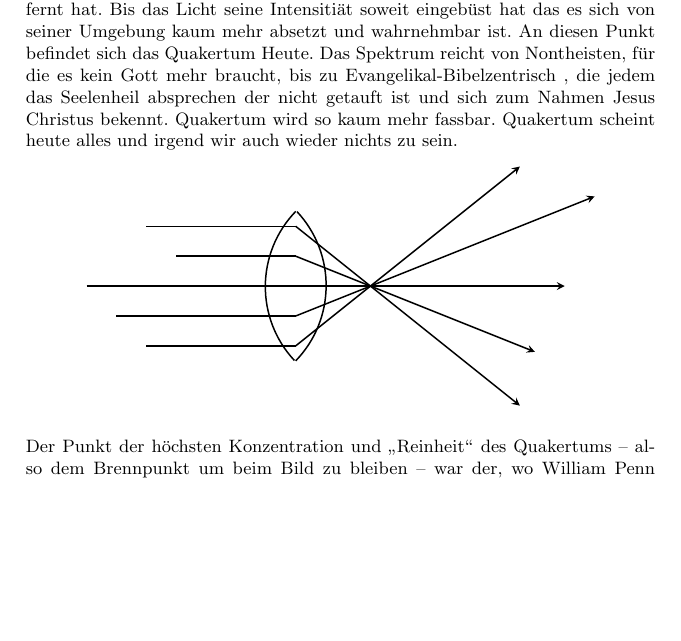
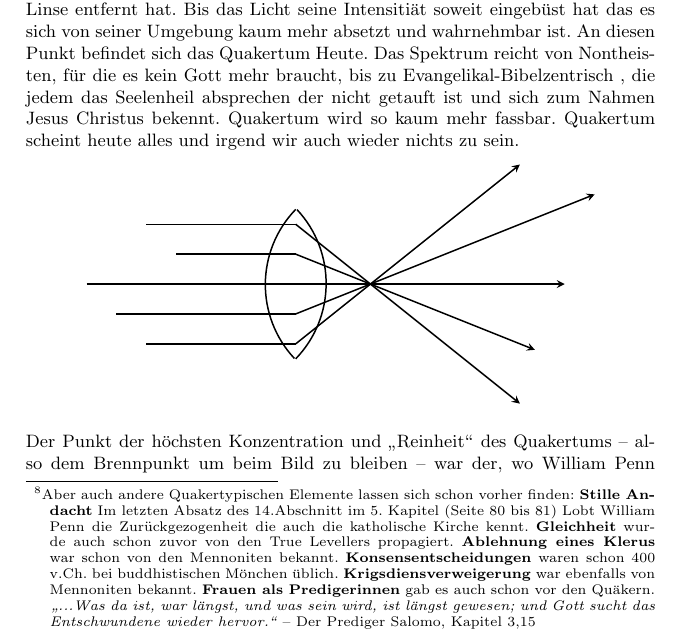
Before and after one commit to OlafRadicke/penn_okkk, a LaTeX thesis (main.tex, which reads quaker_geschichte.tex): part of page 327 of 373 before the commit and part of page 327 of 375 after it, cut so that both start at the same text, the shorter picture padded with empty space. Compiled offline with pdfLaTeX.

Commit message:
fussnote eingefügt.

```diff
--- a/quaker_geschichte.tex
+++ b/quaker_geschichte.tex
@@ -480,7 +480,15 @@ Quakertum an sich ausmacht und was das Besondere daran ist."' Das ist wirklich
 nicht so einfach. Ich würde die Entwicklung des Quakertums mit einem Brenglas\index{Brenglas}
 vergleichen: Auf der einen Seite kommen verschiedenste Impulse und Ideen herein
 und werden gebündelt. So war die Idee des "`Inneren Lichts"'\index{Inneres!Licht} war schon vor
-George Fox\index{Personen:!Fox, George} im Umlauf und wurde unter anderem von Anne Hutchinson\index{Personen:!Hutchinson, Anne} propagiert. In der
+George Fox\index{Personen:!Fox, George} im Umlauf und wurde unter anderem von Anne Hutchinson\index{Personen:!Hutchinson, Anne} propagiert.\footnote{Aber auch andere Quakertypischen Elemente lassen sich schon vorher finden:
+\textbf{Stille Andacht} Im letzten Absatz des 14.Abschnitt im 5. Kapitel (Seite~\pageref{kap5_ab14} bis \pageref{ref:05_13_zurueckgezogenheit_ende}) Lobt William Penn die Zurückgezogenheit die auch die katholische Kirche kennt.
+\textbf{Gleichheit} wurde auch schon zuvor von den True Levellers propagiert.
+\textbf{Ablehnung eines Klerus} war schon von den Mennoniten bekannt.
+\textbf{Konsensentscheidungen} waren schon 400 v.Ch. bei buddhistischen Mönchen üblich.
+\textbf{Krigsdiensverweigerung} war ebenfalls von Mennoniten bekannt.
+\textbf{Frauen als Predigerinnen} gab es auch schon vor den Quäkern.
+\textit{"`...Was da ist, war längst, und was sein wird, ist längst gewesen; und Gott sucht das Entschwundene wieder hervor."'} -- Der Prediger Salomo, Kapitel 3,15
+} In der
 Quakerbewegung wurden verschiedenste Elemente zu einem neuen Konglomerat
 gebündelt, die sich als tragfähig und erfolgreich herausstellten.
 So wie das Licht, wenn
```
